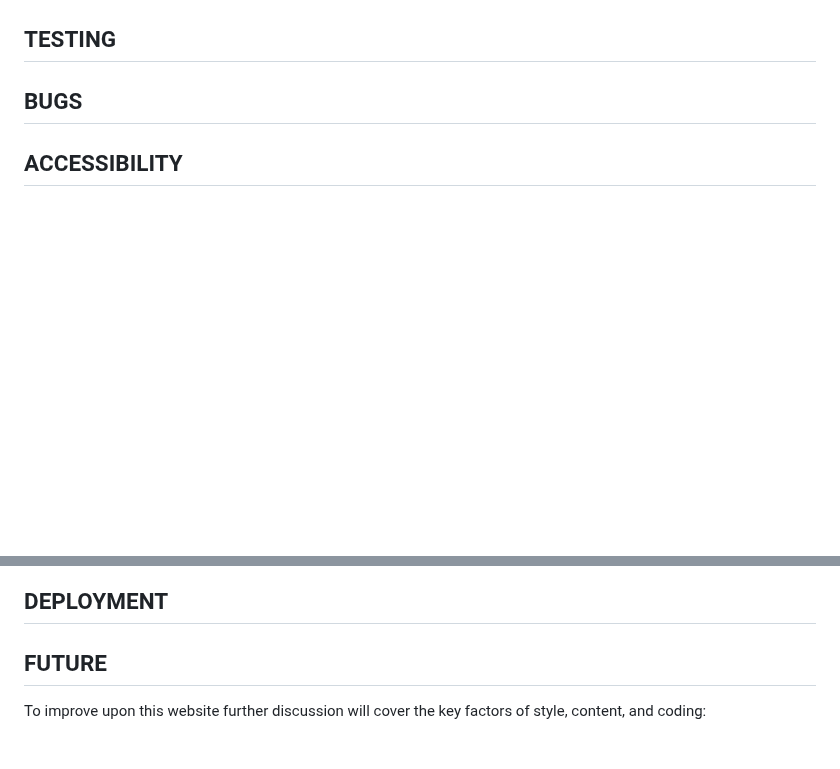
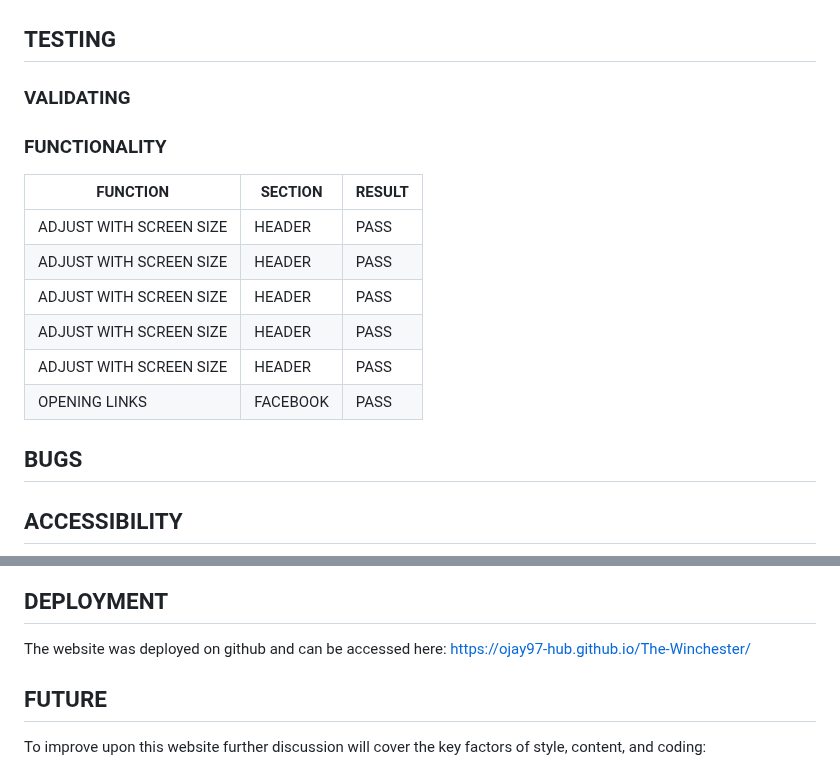
Before and after one commit to Ojay97-hub/The-Winchester, a Markdown page: README.md, 2 parts joined by grey strips. Rendered like a GitHub page; blank space fills up the shorter version.

Commit message:
Adding structure to testing table

```diff
--- a/README.md
+++ b/README.md
@@ -92,6 +92,18 @@ Below are the key features of the website:
 
 ## TESTING
 
+### VALIDATING
+
+### FUNCTIONALITY
+
+| FUNCTION | SECTION | RESULT |
+| ----------- | ----------- | ------
+| ADJUST WITH SCREEN SIZE |  HEADER | PASS |
+| ADJUST WITH SCREEN SIZE |  HEADER | PASS |
+| ADJUST WITH SCREEN SIZE |  HEADER | PASS |
+| ADJUST WITH SCREEN SIZE |  HEADER | PASS |
+| ADJUST WITH SCREEN SIZE |  HEADER | PASS |
+| OPENING LINKS | FACEBOOK | PASS |
 
 
 ## BUGS
@@ -108,6 +120,7 @@ Below are the key features of the website:
 
 ## DEPLOYMENT
 
+The website was deployed on github and can be accessed here: https://ojay97-hub.github.io/The-Winchester/
 ## FUTURE
 
 To improve upon this website further discussion will cover the key factors of style, content, and coding:
```
